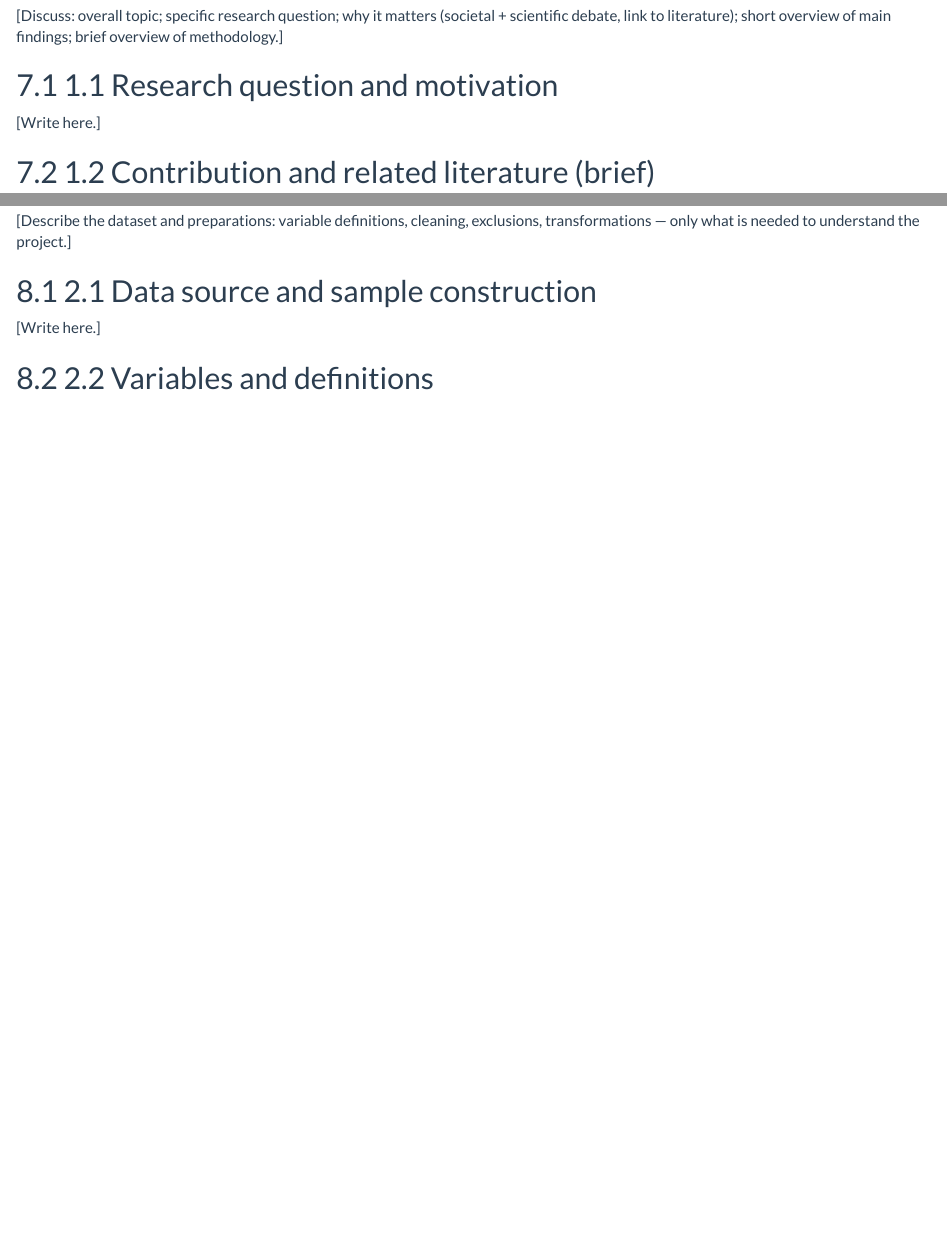
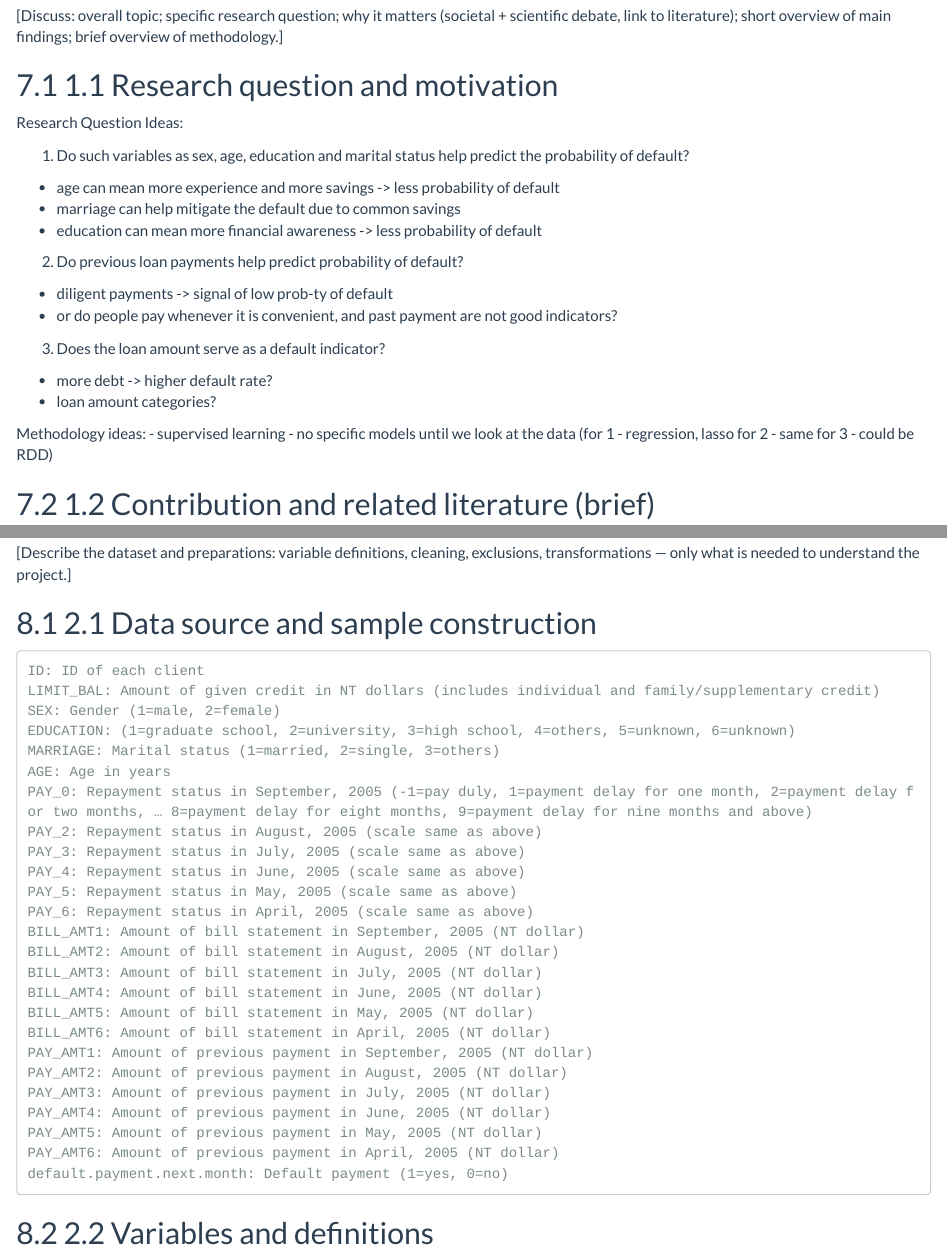
Before and after one commit to ds-lebedev/DS_LAB_TOMI_DENIS, an R Markdown document (DS_Research_Project.Rmd): the page in a window 1100 px wide, from 2450 px down, and a second part further down, joined at a grey line. Rendered offline with R 4.5, knitr and Pandoc, with nearby package versions; column names are cleaned by a stand-in for the janitor package.

Commit message:
Update authors and structure in Rmd file

````diff
--- a/DS_Research_Project.Rmd
+++ b/DS_Research_Project.Rmd
@@ -5,9 +5,9 @@ author:
   - name: "[Denis Lebedev]"
     st. number: "4826973"
     email: "d.lebedev@students.uu.nl"
-  - name: "Tamas Kiss"
+  - name: "Tomi ____"
     st. number: "0000000"
-    email: "t.kiss@students.uu.nl"
+    email: "t._____@students.uu.nl"
 date: "`r format(Sys.Date(), '%d %B %Y')`"
 output:
   html_document:
@@ -118,7 +118,27 @@ We, the aforementioned students, herewith declare that we have divided the work
 
 ## 1.1 Research question and motivation
 
-[Write here.]
+Research Question Ideas:
+
+1) Do such variables as sex, age, education and marital status help predict the probability of default?
+  - age can mean more experience and more savings -> less probability of default
+  - marriage can help mitigate the default due to common savings
+  - education can mean more financial awareness -> less probability of default
+
+2) Do previous loan payments help predict probability of default?
+  - diligent payments -> signal of low prob-ty of default
+  - or do people pay whenever it is convenient, and past payment are not good indicators?
+
+3) Does the loan amount serve as a default indicator?
+  - more debt -> higher default rate?
+  - loan amount categories?
+
+Methodology ideas:
+ - supervised learning
+ - no specific models until we look at the data
+    (for 1 - regression, lasso\ridge
+     for 2 - same
+     for 3 - could be RDD)
 
 ## 1.2 Contribution and related literature (brief)
 
@@ -136,7 +156,33 @@ We, the aforementioned students, herewith declare that we have divided the work
 
 ## 2.1 Data source and sample construction
 
-[Write here.]
+```
+ID: ID of each client
+LIMIT_BAL: Amount of given credit in NT dollars (includes individual and family/supplementary credit)
+SEX: Gender (1=male, 2=female)
+EDUCATION: (1=graduate school, 2=university, 3=high school, 4=others, 5=unknown, 6=unknown)
+MARRIAGE: Marital status (1=married, 2=single, 3=others)
+AGE: Age in years
+PAY_0: Repayment status in September, 2005 (-1=pay duly, 1=payment delay for one month, 2=payment delay for two months, … 8=payment delay for eight months, 9=payment delay for nine months and above)
+PAY_2: Repayment status in August, 2005 (scale same as above)
+PAY_3: Repayment status in July, 2005 (scale same as above)
+PAY_4: Repayment status in June, 2005 (scale same as above)
+PAY_5: Repayment status in May, 2005 (scale same as above)
+PAY_6: Repayment status in April, 2005 (scale same as above)
+BILL_AMT1: Amount of bill statement in September, 2005 (NT dollar)
+BILL_AMT2: Amount of bill statement in August, 2005 (NT dollar)
+BILL_AMT3: Amount of bill statement in July, 2005 (NT dollar)
+BILL_AMT4: Amount of bill statement in June, 2005 (NT dollar)
+BILL_AMT5: Amount of bill statement in May, 2005 (NT dollar)
+BILL_AMT6: Amount of bill statement in April, 2005 (NT dollar)
+PAY_AMT1: Amount of previous payment in September, 2005 (NT dollar)
+PAY_AMT2: Amount of previous payment in August, 2005 (NT dollar)
+PAY_AMT3: Amount of previous payment in July, 2005 (NT dollar)
+PAY_AMT4: Amount of previous payment in June, 2005 (NT dollar)
+PAY_AMT5: Amount of previous payment in May, 2005 (NT dollar)
+PAY_AMT6: Amount of previous payment in April, 2005 (NT dollar)
+default.payment.next.month: Default payment (1=yes, 0=no)
+```
 
 ## 2.2 Variables and definitions
 
````
